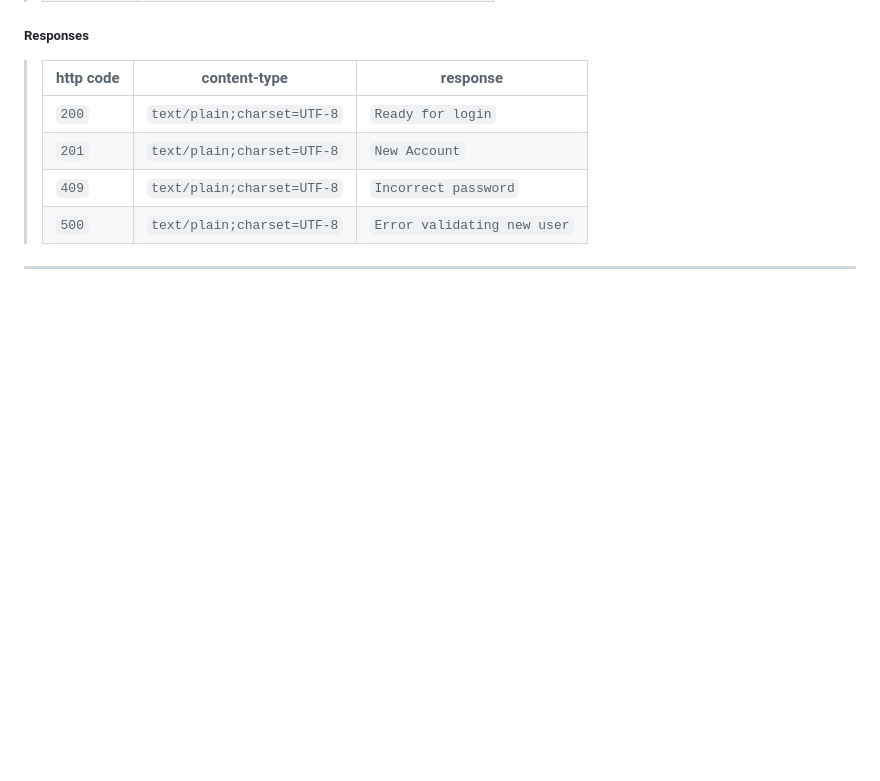
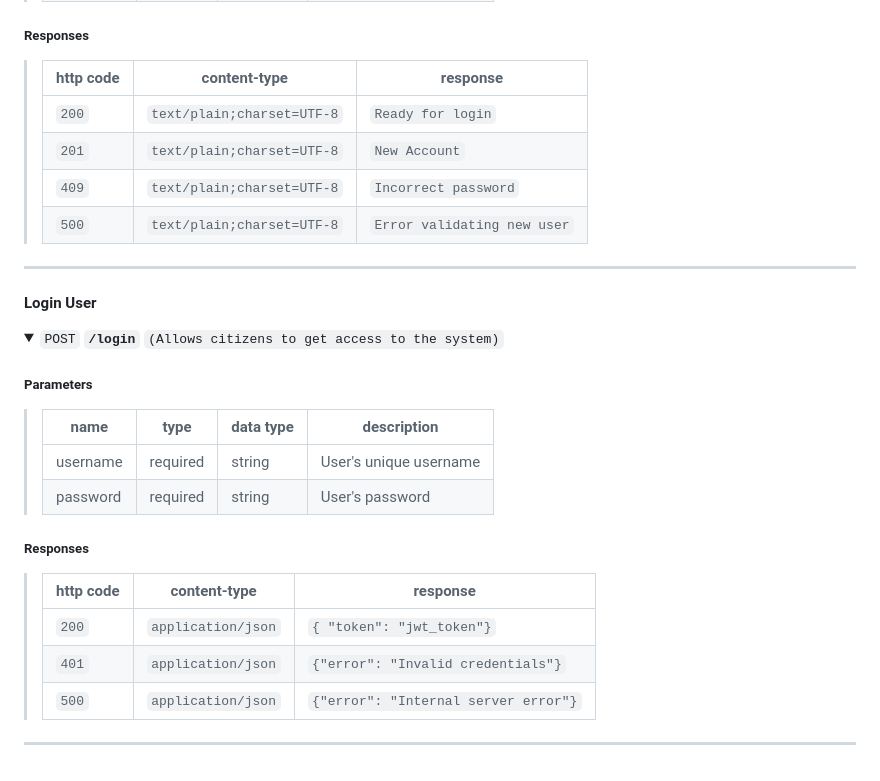
Before and after one commit to shenganwS2024/Emergency-Social-Network-Application, a Markdown page: README.md, the part around one of its changes. GitHub-like rendering; folded sections open; blank space fills up the shorter version.

Commit message:
update api doc

```diff
--- a/README.md
+++ b/README.md
@@ -74,3 +76,25 @@ Testing: Jest
 </details>
 
 ---
+
+#### Login User
+
+<details>
+ <summary><code>POST</code> <code><b>/login</b></code> <code>(Allows citizens to get access to the system)</code></summary>
+
+##### Parameters
+
+> | name      | type      | data type | description                 |
+> |-----------|-----------|-----------|-----------------------------|
+> | username  | required  | string    | User's unique username      |
+> | password  | required  | string    | User's password             |
+
+##### Responses
+
+> | http code | content-type                 | response                                      |
+> |-----------|------------------------------|-----------------------------------------------|
+> | `200`     | `application/json`           | `{ "token": "jwt_token"}` |
+> | `401`     | `application/json`           | `{"error": "Invalid credentials"}` |
+> | `500`     | `application/json`           | `{"error": "Internal server error"}` |
+
+---
```
Also changed, not shown: other parts of README.md (+2 -0 lines).
